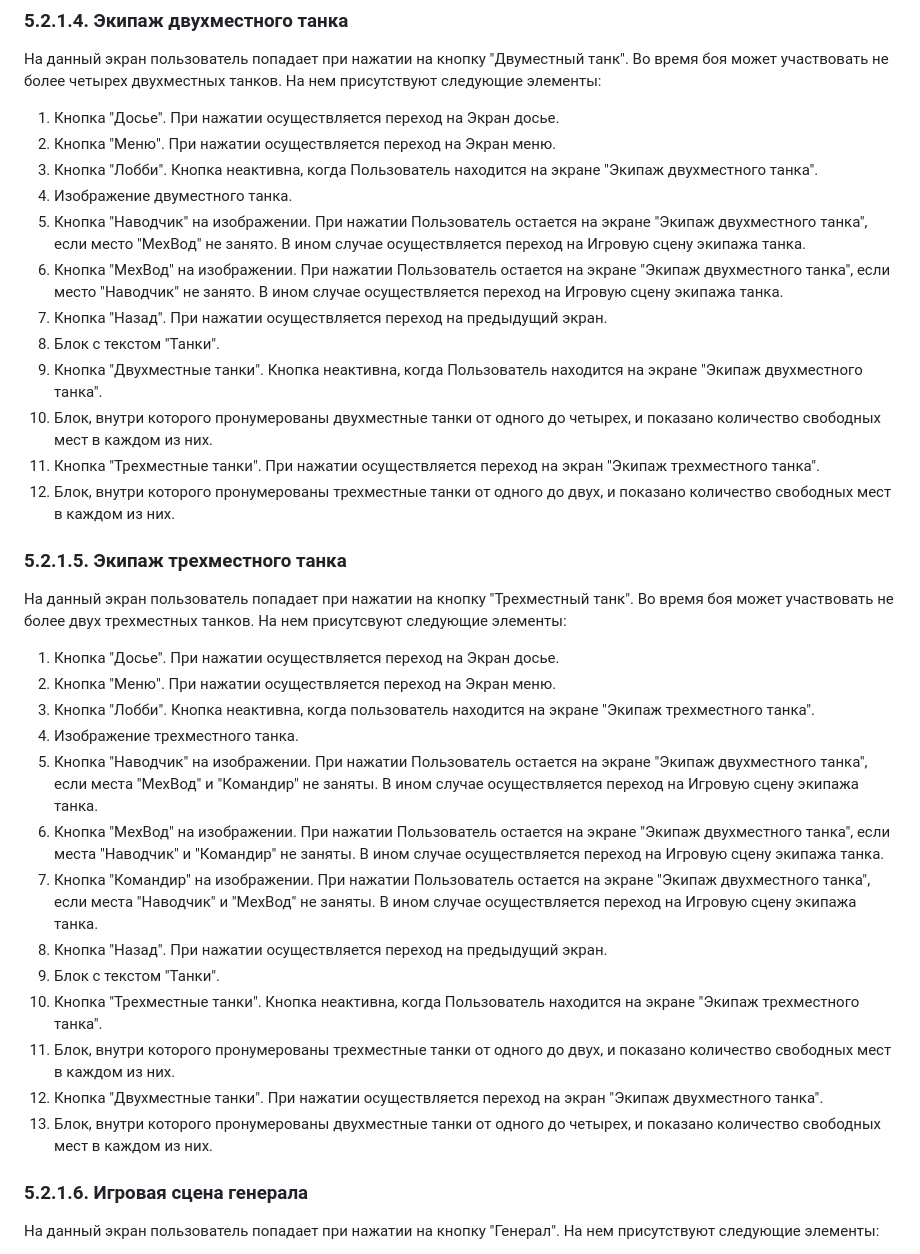
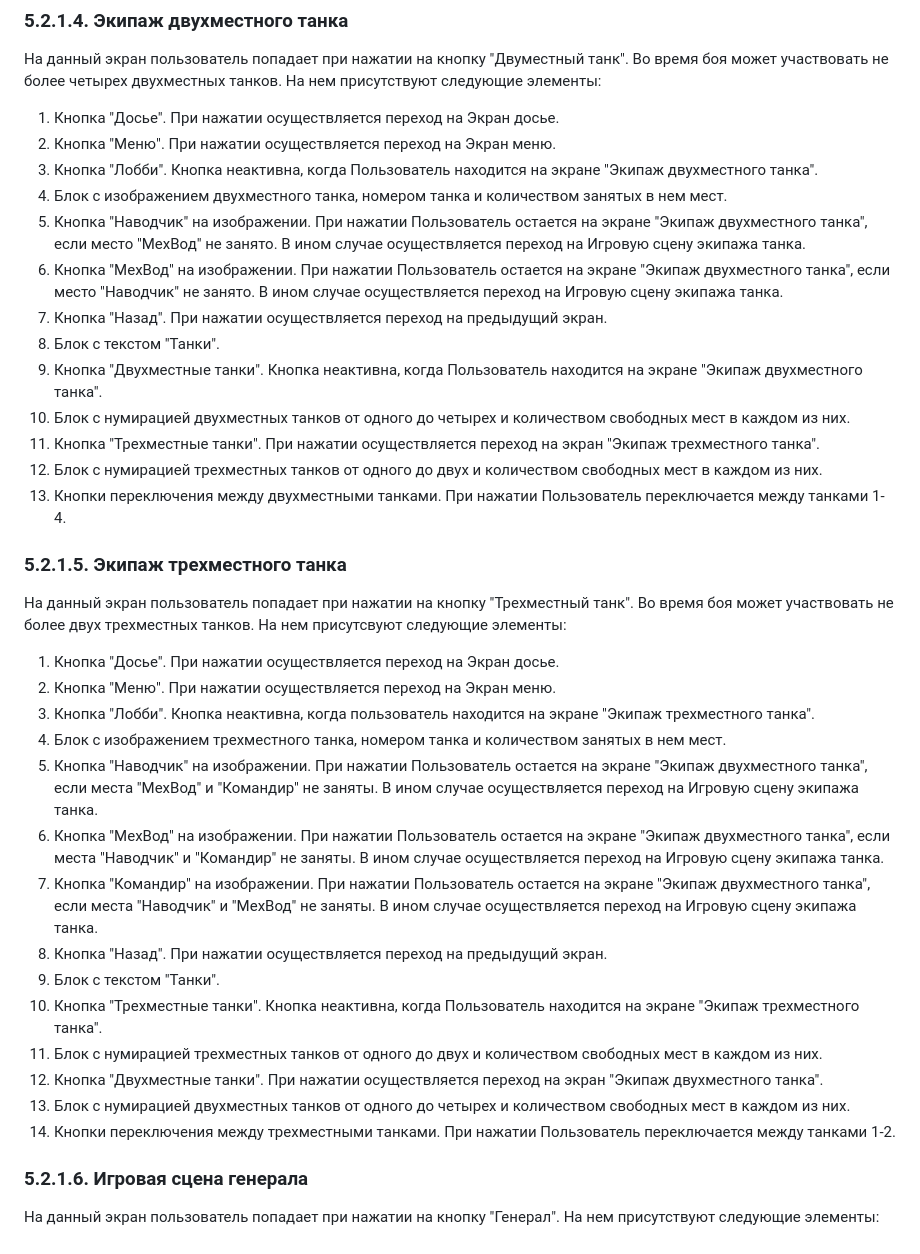
Before and after one commit to hahah-eto-ya-maga/counter-offensive, a Markdown page: documents/TZ.md, the part around the change. GitHub-like rendering.

Commit message:
Небольшие изменения в экранах экипажа танков

```diff
--- a/documents/TZ.md
+++ b/documents/TZ.md
@@ -269,15 +269,16 @@
 1. Кнопка "Досье". При нажатии осуществляется переход на Экран досье.
 2. Кнопка "Меню". При нажатии осуществляется переход на Экран меню.
 3. Кнопка "Лобби". Кнопка неактивна, когда Пользователь находится на экране "Экипаж двухместного танка".
-4. Изображение двуместного танка.
+4. Блок с изображением двухместного танка, номером танка и количеством занятых в нем мест.
 5. Кнопка "Наводчик" на изображении. При нажатии Пользователь остается на экране "Экипаж двухместного танка", если место "МехВод" не занято. В ином случае осуществляется переход на Игровую сцену экипажа танка.
 6. Кнопка "МехВод" на изображении. При нажатии Пользователь остается на экране "Экипаж двухместного танка", если место "Наводчик" не занято. В ином случае осуществляется переход на Игровую сцену экипажа танка.
 7. Кнопка "Назад". При нажатии осуществляется переход на предыдущий экран.
 8. Блок с текстом "Танки".
 9. Кнопка "Двухместные танки". Кнопка неактивна, когда Пользователь находится на экране "Экипаж двухместного танка".
-10. Блок, внутри которого пронумерованы двухместные танки от одного до четырех, и показано количество свободных мест в каждом из них.
+10. Блок с нумирацией двухместных танков от одного до четырех и количеством свободных мест в каждом из них.
 11. Кнопка "Трехместные танки". При нажатии осуществляется переход на экран "Экипаж трехместного танка".
-12. Блок, внутри которого пронумерованы трехместные танки от одного до двух, и показано количество свободных мест в каждом из них.
+12. Блок с нумирацией трехместных танков от одного до двух и количеством свободных мест в каждом из них.
+13. Кнопки переключения между двухместными танками. При нажатии Пользователь переключается между танками 1-4.
 
 ### 5.2.1.5. Экипаж трехместного танка
 
@@ -286,16 +287,17 @@
 1. Кнопка "Досье". При нажатии осуществляется переход на Экран досье.
 2. Кнопка "Меню". При нажатии осуществляется переход на Экран меню.
 3. Кнопка "Лобби". Кнопка неактивна, когда пользователь находится на экране "Экипаж трехместного танка".
-4. Изображение трехместного танка.
+4. Блок с изображением трехместного танка, номером танка и количеством занятых в нем мест.
 5. Кнопка "Наводчик" на изображении. При нажатии Пользователь остается на экране "Экипаж двухместного танка", если места "МехВод" и "Командир" не заняты. В ином случае осуществляется переход на Игровую сцену экипажа танка.
 6. Кнопка "МехВод" на изображении. При нажатии Пользователь остается на экране "Экипаж двухместного танка", если места "Наводчик" и "Командир" не заняты. В ином случае осуществляется переход на Игровую сцену экипажа танка.
 7. Кнопка "Командир" на изображении. При нажатии Пользователь остается на экране "Экипаж двухместного танка", если места "Наводчик" и "МехВод" не заняты. В ином случае осуществляется переход на Игровую сцену экипажа танка.
 8. Кнопка "Назад". При нажатии осуществляется переход на предыдущий экран.
 9. Блок с текстом "Танки".
 10. Кнопка "Трехместные танки". Кнопка неактивна, когда Пользователь находится на экране "Экипаж трехместного танка".
-11. Блок, внутри которого пронумерованы трехместные танки от одного до двух, и показано количество свободных мест в каждом из них.
+11. Блок с нумирацией трехместных танков от одного до двух и количеством свободных мест в каждом из них.
 12. Кнопка "Двухместные танки". При нажатии осуществляется переход на экран "Экипаж двухместного танка".
-13. Блок, внутри которого пронумерованы двухместные танки от одного до четырех, и показано количество свободных мест в каждом из них.
+13. Блок с нумирацией двухместных танков от одного до четырех и количеством свободных мест в каждом из них.
+14. Кнопки переключения между трехместными танками. При нажатии Пользователь переключается между танками 1-2.
 
 
 ### 5.2.1.6. Игровая сцена генерала
```
